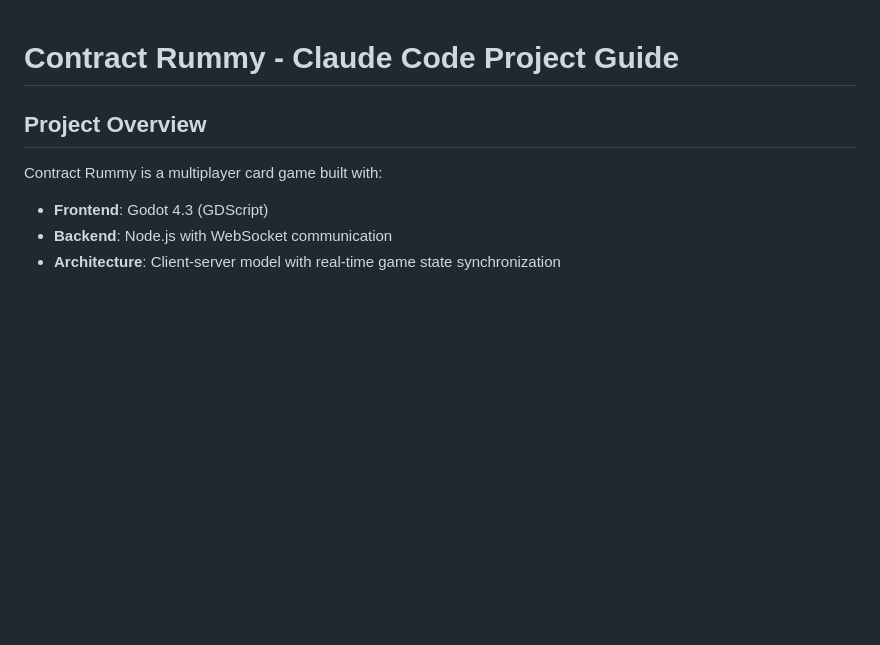
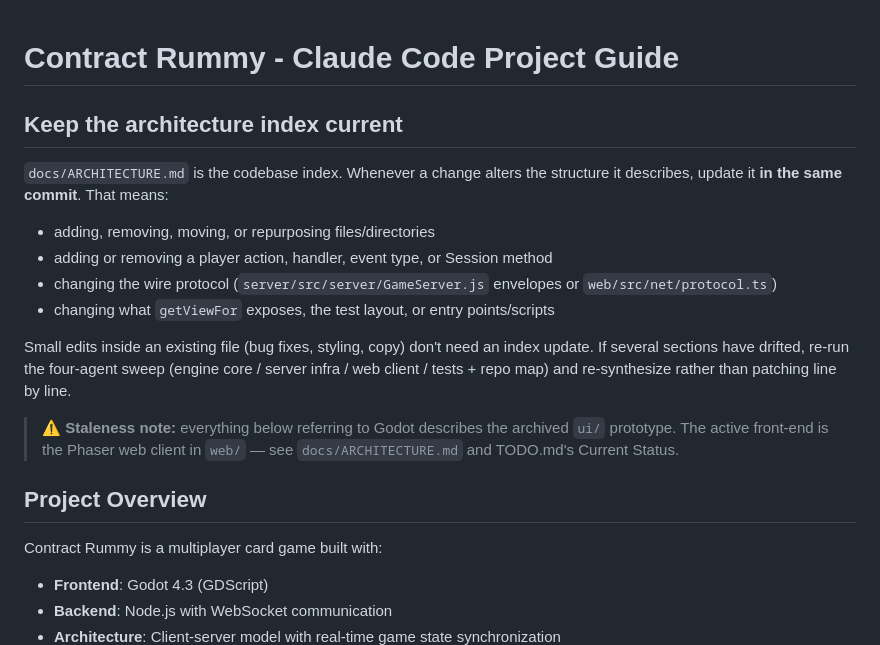
Before and after one commit to ELymar/ContractRummy, a Markdown page: .claude/claude.md, the part around the change. Drawn GitHub-style; blank space fills up the shorter version.

Commit message:
CLAUDE.md: rule to keep docs/ARCHITECTURE.md current; flag stale Godot sections
Co-Authored-By: Claude Opus 4.8 (1M context) <noreply@anthropic.com>

```diff
--- a/.claude/claude.md
+++ b/.claude/claude.md
@@ -1,4 +1,23 @@
 # Contract Rummy - Claude Code Project Guide
+
+## Keep the architecture index current
+
+`docs/ARCHITECTURE.md` is the codebase index. Whenever a change alters the
+structure it describes, update it **in the same commit**. That means:
+- adding, removing, moving, or repurposing files/directories
+- adding or removing a player action, handler, event type, or Session method
+- changing the wire protocol (`server/src/server/GameServer.js` envelopes or
+  `web/src/net/protocol.ts`)
+- changing what `getViewFor` exposes, the test layout, or entry points/scripts
+
+Small edits inside an existing file (bug fixes, styling, copy) don't need an
+index update. If several sections have drifted, re-run the four-agent sweep
+(engine core / server infra / web client / tests + repo map) and re-synthesize
+rather than patching line by line.
+
+> ⚠️ **Staleness note:** everything below referring to Godot describes the
+> archived `ui/` prototype. The active front-end is the Phaser web client in
+> `web/` — see `docs/ARCHITECTURE.md` and TODO.md's Current Status.
 
 ## Project Overview
 
```
